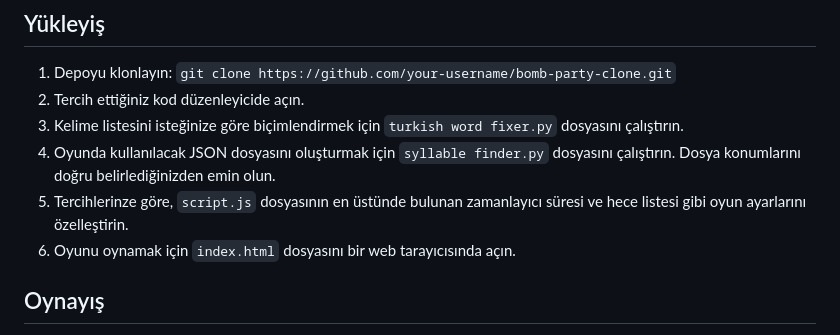
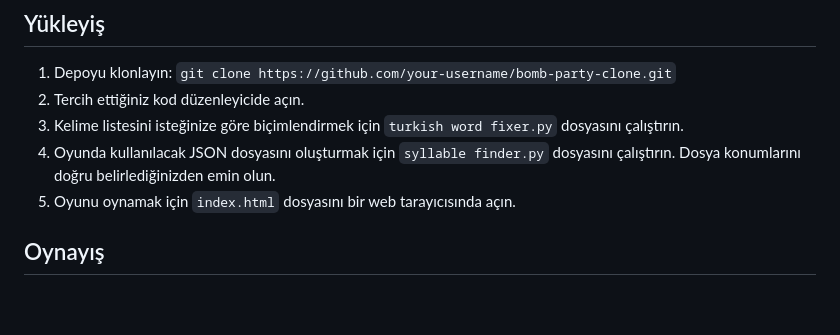
Before and after one commit to berkcan25/Turkish-Bomb-Party-Game, a Markdown page: Turkish README.md, the part around the change printed below. Rendered like a GitHub page; blank space fills up the shorter version.

Commit message:
Revise Turkish README for clarity and formatting
Updated the Turkish README to improve clarity and organization, including changes to images and gameplay instructions.

```diff
--- a/Turkish README.md
+++ b/Turkish README.md
@@ -19,8 +19,7 @@ Bu proje, kelime oyunu "Bomb Party"nin Türkçeye çevrilmiş versiyonu. Süre d
 2. Tercih ettiğiniz kod düzenleyicide açın.
 3. Kelime listesini isteğinize göre biçimlendirmek için `turkish word fixer.py` dosyasını çalıştırın.
 4. Oyunda kullanılacak JSON dosyasını oluşturmak için `syllable finder.py` dosyasını çalıştırın. Dosya konumlarını doğru belirlediğinizden emin olun.
-5. Tercihlerinze göre, `script.js` dosyasının en üstünde bulunan zamanlayıcı süresi ve hece listesi gibi oyun ayarlarını özelleştirin.
-6. Oyunu oynamak için `index.html` dosyasını bir web tarayıcısında açın.
+5. Oyunu oynamak için `index.html` dosyasını bir web tarayıcısında açın.
 
 ## Oynayış
 - Oyun başladığında, bir hece görüntülenir ve saat geri saymaya başlar.
```
Also changed, not shown: other parts of Turkish README.md (+4 -5 lines).
